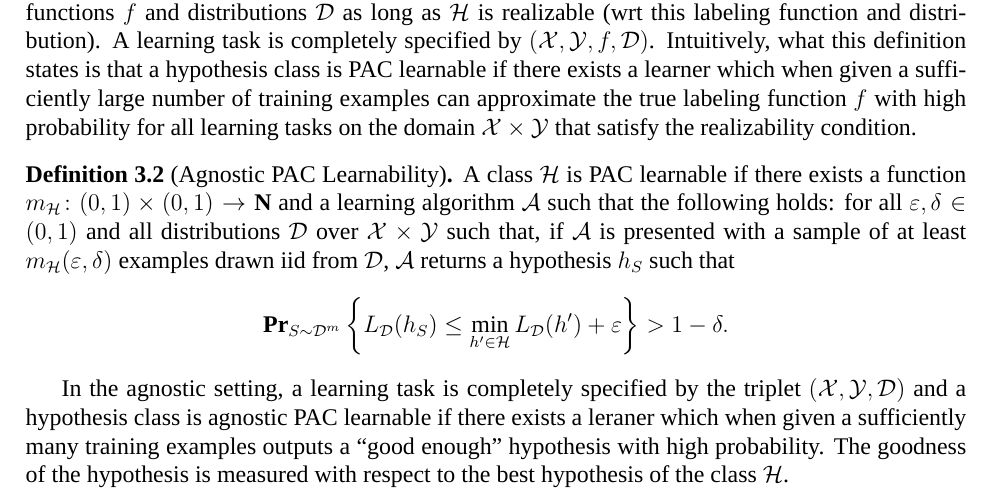
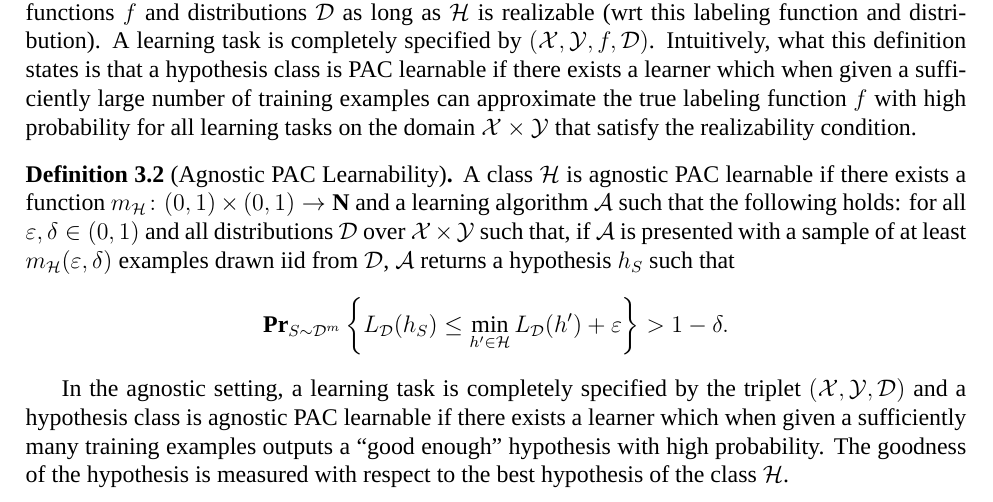
Before and after one commit to somnath1077/MachineLearningExercises, a LaTeX thesis (UML/exercises.tex, which reads UML/ch03.tex): part of page 7 of 33, cut so that both start at the same text. Compiled offline with XeLaTeX; a missing font is replaced by an installed copy or a similar font.

```diff
--- a/UML/ch03.tex
+++ b/UML/ch03.tex
@@ -33,7 +33,7 @@
 satisfy the realizability condition.
 
 \begin{definition}[Agnostic PAC Learnability]
-A class $\hypclass$ is PAC learnable if there exists a function $\samplecomp
+A class $\hypclass$ is agnostic PAC learnable if there exists a function $\samplecomp
 \colon (0, 1) \times (0, 1) \rightarrow \Nat$ and a learning algorithm $\algo$
 such that the following holds: for all $\epsilon, \delta \in (0, 1)$ and all
 distributions $\dist$ over $\dom \times \range$ such that, if $\algo$ is
@@ -46,7 +46,7 @@
 \end{definition}
 In the agnostic setting, a learning task is completely specified by the triplet
 $(\dom, \range, \dist)$ and a hypothesis class is agnostic PAC learnable if
-there exists a leraner which when given a sufficiently many training examples
+there exists a learner which when given a sufficiently many training examples
 outputs a ``good enough'' hypothesis with high probability. The goodness of the
 hypothesis is measured with respect to the best hypothesis of the class $\hypclass$.
 
```
Also changed, not shown: UML/exercises.pdf.
